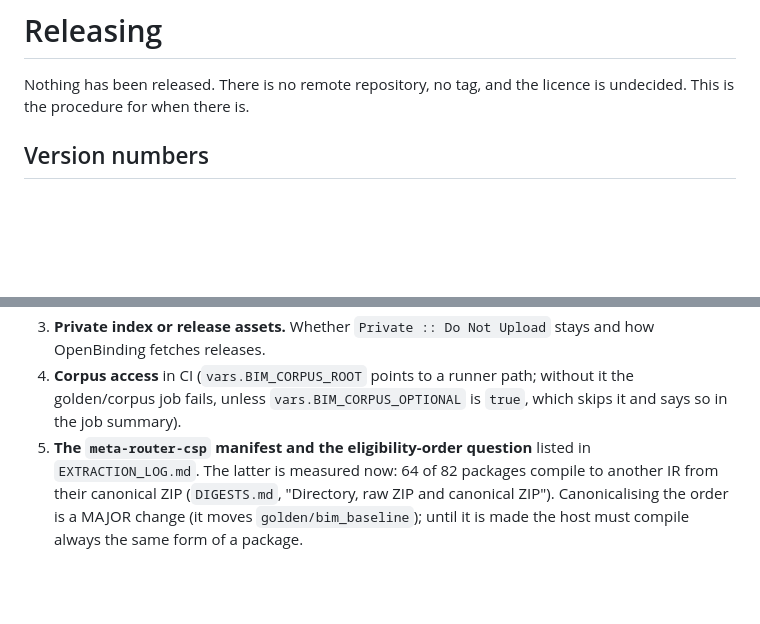
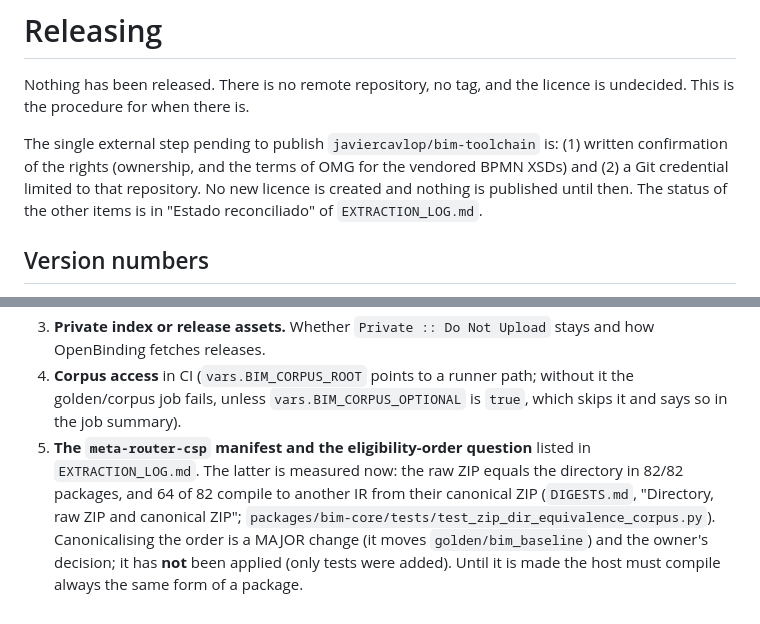
Before and after one commit to isa-group/OpenBinding, a Markdown page: bim-toolchain/docs/RELEASING.md, 2 parts joined by grey strips. Drawn GitHub-style; blank space fills up the shorter version.

```diff
--- a/bim-toolchain/docs/RELEASING.md
+++ b/bim-toolchain/docs/RELEASING.md
@@ -2,6 +2,11 @@
 
 Nothing has been released. There is no remote repository, no tag, and the licence is undecided. This is the procedure
 for when there is.
+
+The single external step pending to publish `javiercavlop/bim-toolchain` is: (1) written confirmation of the rights
+(ownership, and the terms of OMG for the vendored BPMN XSDs) and (2) a Git credential limited to that repository. No new
+licence is created and nothing is published until then. The status of the other items is in "Estado reconciliado" of
+`EXTRACTION_LOG.md`.
 
 ## Version numbers
 
@@ -81,6 +86,8 @@ holds only the commits that touched the prefix, with their original messages), a
 4. **Corpus access** in CI (`vars.BIM_CORPUS_ROOT` points to a runner path; without it the golden/corpus job fails,
    unless `vars.BIM_CORPUS_OPTIONAL` is `true`, which skips it and says so in the job summary).
 5. **The `meta-router-csp` manifest and the eligibility-order question** listed in `EXTRACTION_LOG.md`. The latter is
-   measured now: 64 of 82 packages compile to another IR from their canonical ZIP (`DIGESTS.md`, "Directory, raw ZIP
-   and canonical ZIP"). Canonicalising the order is a MAJOR change (it moves `golden/bim_baseline`); until it is made
-   the host must compile always the same form of a package.
+   measured now: the raw ZIP equals the directory in 82/82 packages, and 64 of 82 compile to another IR from their
+   canonical ZIP (`DIGESTS.md`, "Directory, raw ZIP and canonical ZIP";
+   `packages/bim-core/tests/test_zip_dir_equivalence_corpus.py`). Canonicalising the order is a MAJOR change (it moves
+   `golden/bim_baseline`) and the owner's decision; it has **not** been applied (only tests were added). Until it is
+   made the host must compile always the same form of a package.
```
Also changed, not shown: bim-toolchain/docs/EXTRACTION_LOG.md (+38 -0 lines), bim-toolchain/docs/PACKAGING.md (+5 -1 lines).
